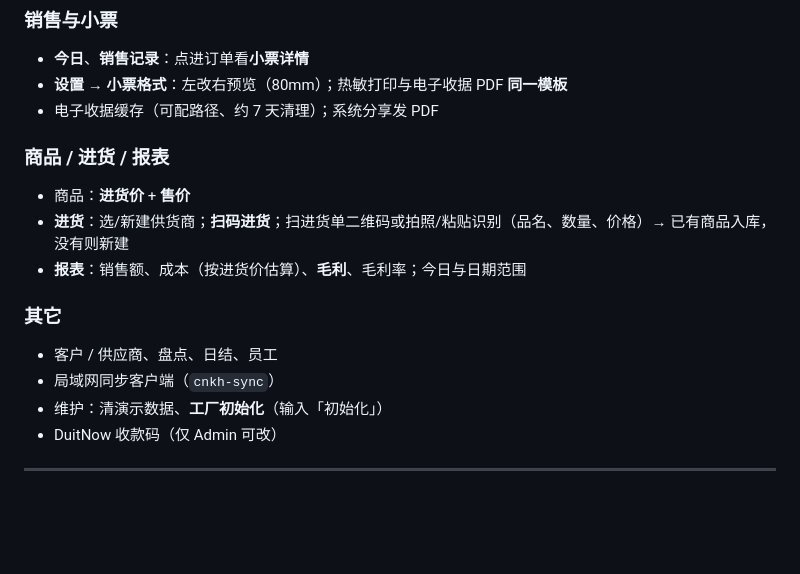
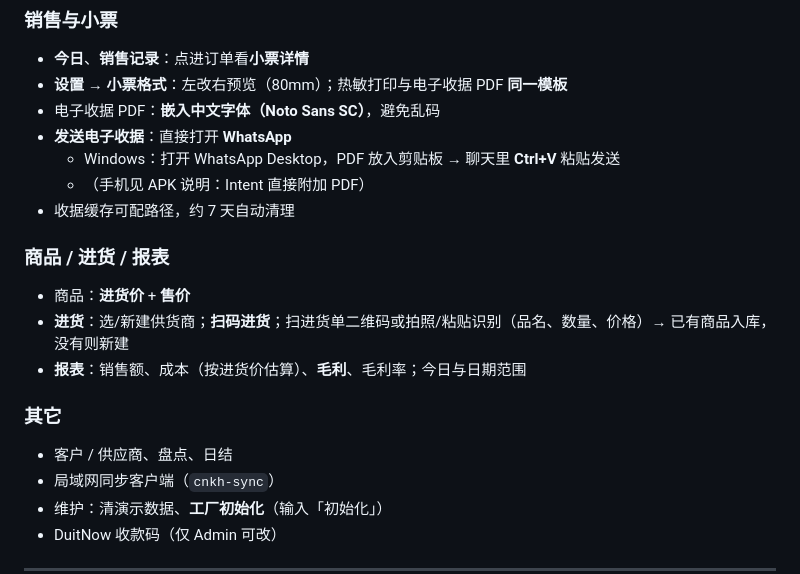
Before and after one commit to tyz11234/CNKH_POS_Desktop, a Markdown page: README.md, the part around one of its changes. Rendered like a GitHub page; blank space fills up the shorter version.

```diff
--- a/README.md
+++ b/README.md
@@ -46,7 +55,11 @@ flutter build windows --release
 ### 销售与小票
 - **今日**、**销售记录**：点进订单看**小票详情**
 - **设置 → 小票格式**：左改右预览（80mm）；热敏打印与电子收据 PDF **同一模板**
-- 电子收据缓存（可配路径、约 7 天清理）；系统分享发 PDF
+- 电子收据 PDF：**嵌入中文字体（Noto Sans SC）**，避免乱码
+- **发送电子收据**：直接打开 **WhatsApp**
+  - Windows：打开 WhatsApp Desktop，PDF 放入剪贴板 → 聊天里 **Ctrl+V** 粘贴发送
+  - （手机见 APK 说明：Intent 直接附加 PDF）
+- 收据缓存可配路径，约 7 天自动清理
 
 ### 商品 / 进货 / 报表
 - 商品：**进货价** + **售价**
@@ -54,7 +67,7 @@ flutter build windows --release
 - **报表**：销售额、成本（按进货价估算）、**毛利**、毛利率；今日与日期范围
 
 ### 其它
-- 客户 / 供应商、盘点、日结、员工
+- 客户 / 供应商、盘点、日结
 - 局域网同步客户端（`cnkh-sync`）
 - 维护：清演示数据、**工厂初始化**（输入「初始化」）
 - DuitNow 收款码（仅 Admin 可改）
```
Also changed, not shown: other parts of README.md (+27 -15 lines).
